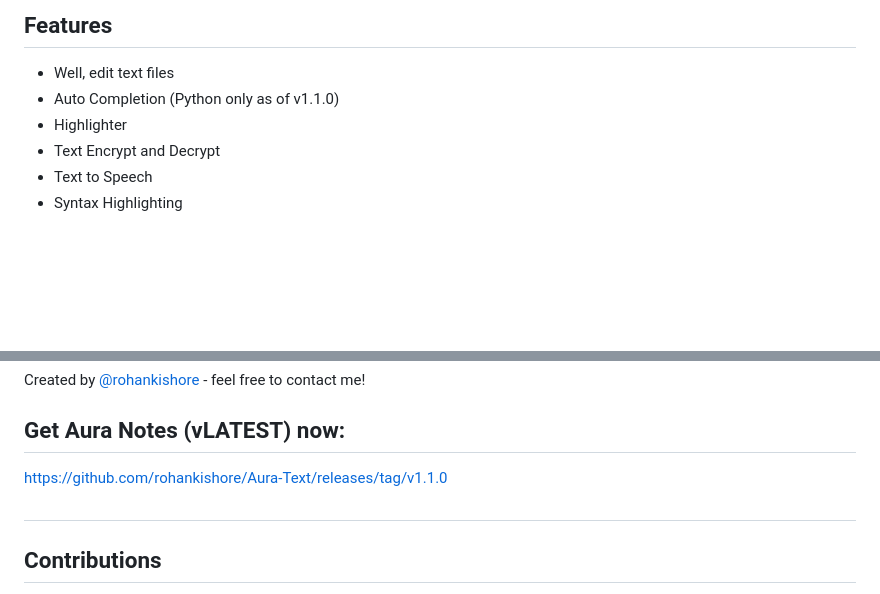
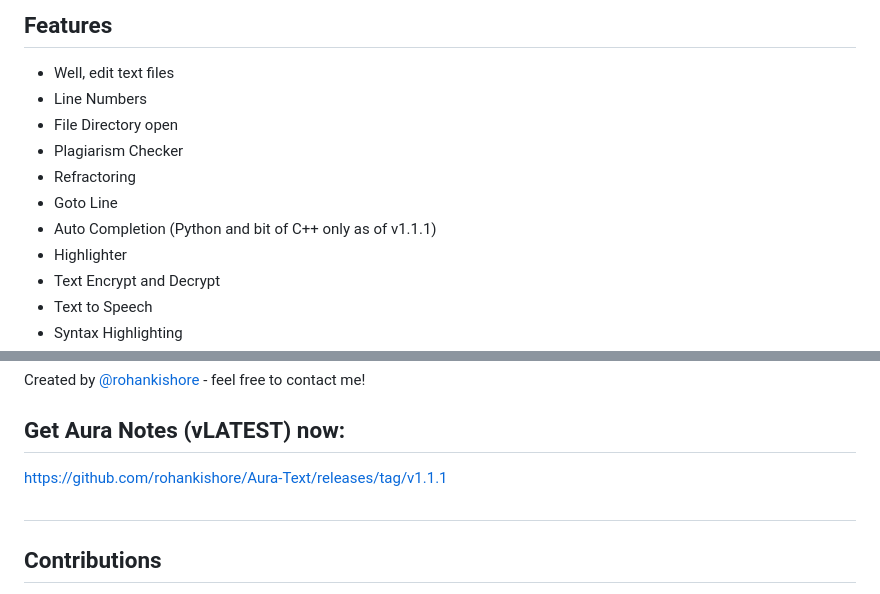
Before and after one commit to rohankishore/Aura-Text, a Markdown page: README.md, 2 parts joined by grey strips. Rendered like a GitHub page; blank space fills up the shorter version.

Commit message:
v1.1.1
added new feature stuffs, new banner, etc

```diff
--- a/README.md
+++ b/README.md
@@ -9,7 +9,12 @@ Aura Text is a notepad app for Windows, completely made with Python. It offers m
 
 ## Features
 - Well, edit text files
-- Auto Completion (Python only as of v1.1.0)
+- Line Numbers
+- File Directory open
+- Plagiarism Checker
+- Refractoring
+- Goto Line
+- Auto Completion (Python and bit of C++ only as of v1.1.1)
 - Highlighter
 - Text Encrypt and Decrypt
 - Text to Speech
@@ -43,7 +48,7 @@ Aura Text is a notepad app for Windows, completely made with Python. It offers m
 Created by [@rohankishore](mailto:rohankishore746@gmail.com) - feel free to contact me!
 
 ## Get Aura Notes (vLATEST) now:
-https://github.com/rohankishore/Aura-Text/releases/tag/v1.1.0
+https://github.com/rohankishore/Aura-Text/releases/tag/v1.1.1
 
 ##
 
```
